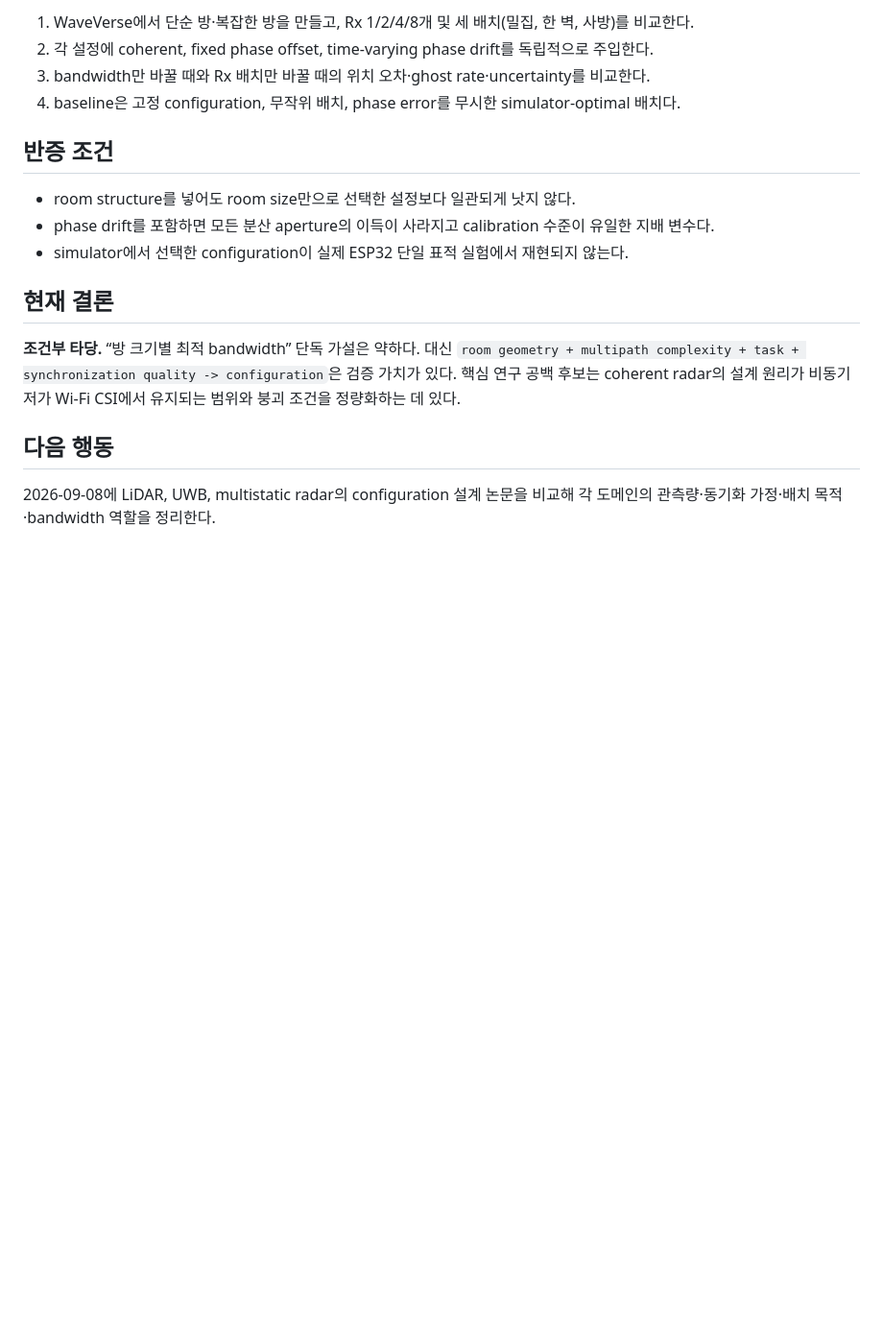
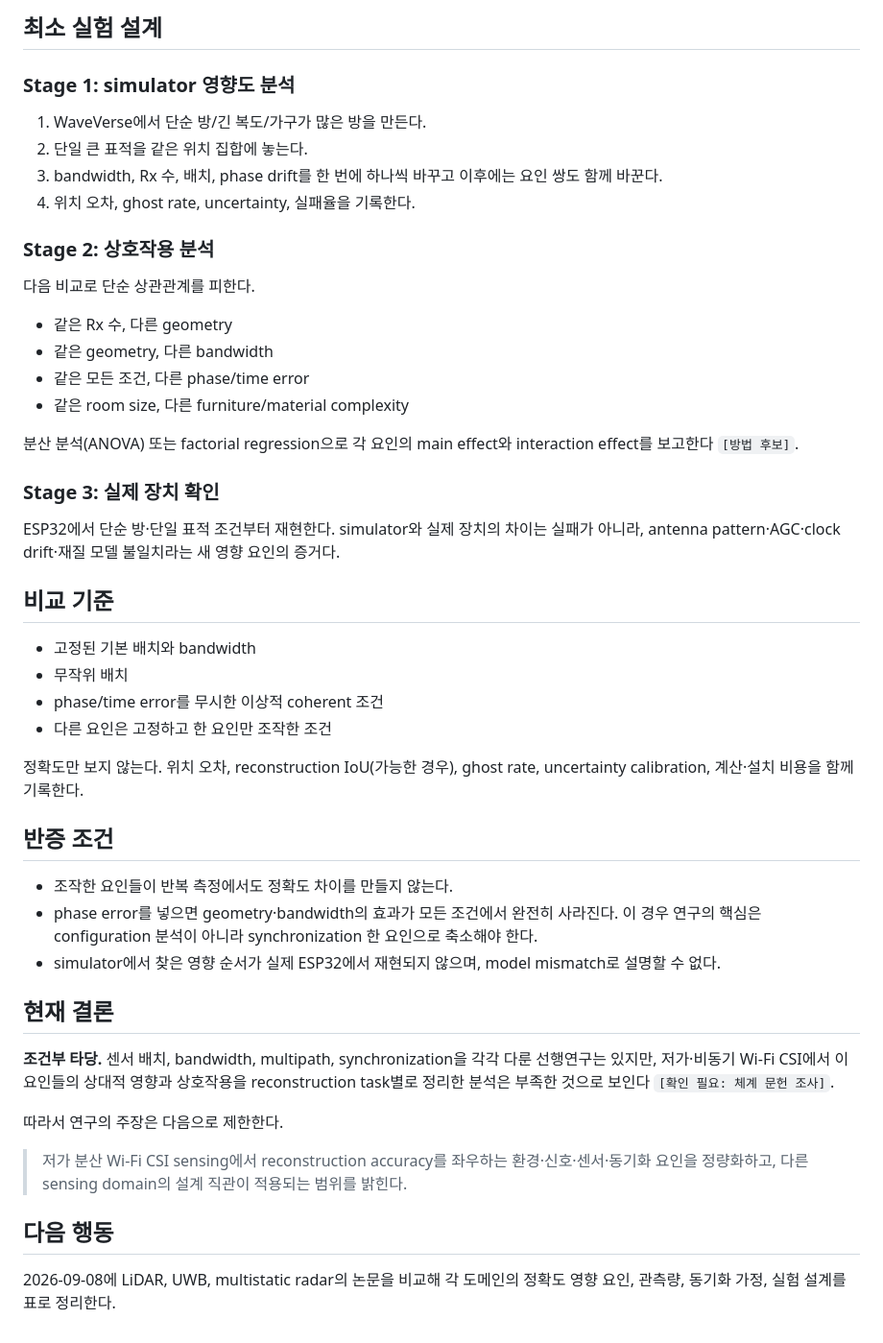
Before and after one commit to dbwofla11/paper_AgentCLI, a Markdown page: notes/thought-experiments/2026-09-07-room-aware-distributed-rf-configuration.md, the part around one of its changes. Shown at 96% size. Drawn GitHub-style; blank space fills up the shorter version.

```diff
--- a/notes/thought-experiments/2026-09-07-room-aware-distributed-rf-configuration.md
+++ b/notes/thought-experiments/2026-09-07-room-aware-distributed-rf-configuration.md
@@ -41,19 +57,51 @@ room geometry + material/multipath proxy + task + device phase-error model
 
-1. WaveVerse에서 단순 방·복잡한 방을 만들고, Rx 1/2/4/8개 및 세 배치(밀집, 한 벽, 사방)를 비교한다.
-2. 각 설정에 coherent, fixed phase offset, time-varying phase drift를 독립적으로 주입한다.
-3. bandwidth만 바꿀 때와 Rx 배치만 바꿀 때의 위치 오차·ghost rate·uncertainty를 비교한다.
-4. baseline은 고정 configuration, 무작위 배치, phase error를 무시한 simulator-optimal 배치다.
+## 최소 실험 설계
+
+### Stage 1: simulator 영향도 분석
+
+1. WaveVerse에서 단순 방/긴 복도/가구가 많은 방을 만든다.
+2. 단일 큰 표적을 같은 위치 집합에 놓는다.
+3. bandwidth, Rx 수, 배치, phase drift를 한 번에 하나씩 바꾸고 이후에는 요인 쌍도 함께 바꾼다.
+4. 위치 오차, ghost rate, uncertainty, 실패율을 기록한다.
+
+### Stage 2: 상호작용 분석
+
+다음 비교로 단순 상관관계를 피한다.
+
+- 같은 Rx 수, 다른 geometry
+- 같은 geometry, 다른 bandwidth
+- 같은 모든 조건, 다른 phase/time error
+- 같은 room size, 다른 furniture/material complexity
+
+분산 분석(ANOVA) 또는 factorial regression으로 각 요인의 main effect와 interaction effect를 보고한다 `[방법 후보]`.
+
+### Stage 3: 실제 장치 확인
+
+ESP32에서 단순 방·단일 표적 조건부터 재현한다. simulator와 실제 장치의 차이는 실패가 아니라, antenna pattern·AGC·clock drift·재질 모델 불일치라는 새 영향 요인의 증거다.
+
+## 비교 기준
+
+- 고정된 기본 배치와 bandwidth
+- 무작위 배치
+- phase/time error를 무시한 이상적 coherent 조건
+- 다른 요인은 고정하고 한 요인만 조작한 조건
+
+정확도만 보지 않는다. 위치 오차, reconstruction IoU(가능한 경우), ghost rate, uncertainty calibration, 계산·설치 비용을 함께 기록한다.
 
 ## 반증 조건
 
-- room structure를 넣어도 room size만으로 선택한 설정보다 일관되게 낫지 않다.
-- phase drift를 포함하면 모든 분산 aperture의 이득이 사라지고 calibration 수준이 유일한 지배 변수다.
-- simulator에서 선택한 configuration이 실제 ESP32 단일 표적 실험에서 재현되지 않는다.
+- 조작한 요인들이 반복 측정에서도 정확도 차이를 만들지 않는다.
+- phase error를 넣으면 geometry·bandwidth의 효과가 모든 조건에서 완전히 사라진다. 이 경우 연구의 핵심은 configuration 분석이 아니라 synchronization 한 요인으로 축소해야 한다.
+- simulator에서 찾은 영향 순서가 실제 ESP32에서 재현되지 않으며, model mismatch로 설명할 수 없다.
 
 ## 현재 결론
 
-**조건부 타당.** “방 크기별 최적 bandwidth” 단독 가설은 약하다. 대신 `room geometry + multipath complexity + task + synchronization quality -> configuration`은 검증 가치가 있다. 핵심 연구 공백 후보는 coherent radar의 설계 원리가 비동기 저가 Wi-Fi CSI에서 유지되는 범위와 붕괴 조건을 정량화하는 데 있다.
+**조건부 타당.** 센서 배치, bandwidth, multipath, synchronization을 각각 다룬 선행연구는 있지만, 저가·비동기 Wi-Fi CSI에서 이 요인들의 상대적 영향과 상호작용을 reconstruction task별로 정리한 분석은 부족한 것으로 보인다 `[확인 필요: 체계 문헌 조사]`.
+
+따라서 연구의 주장은 다음으로 제한한다.
+
+> 저가 분산 Wi-Fi CSI sensing에서 reconstruction accuracy를 좌우하는 환경·신호·센서·동기화 요인을 정량화하고, 다른 sensing domain의 설계 직관이 적용되는 범위를 밝힌다.
 
 ## 다음 행동
 
-2026-09-08에 LiDAR, UWB, multistatic radar의 configuration 설계 논문을 비교해 각 도메인의 관측량·동기화 가정·배치 목적·bandwidth 역할을 정리한다.
+2026-09-08에 LiDAR, UWB, multistatic radar의 논문을 비교해 각 도메인의 정확도 영향 요인, 관측량, 동기화 가정, 실험 설계를 표로 정리한다.
```
Also changed, not shown: other parts of notes/thought-experiments/2026-09-07-room-aware-distributed-rf-configuration.md (+37 -21 lines), notes/thought-experiments/2026-09-07-rf-room-sensing-easy.md (added, +82 -0 lines).
